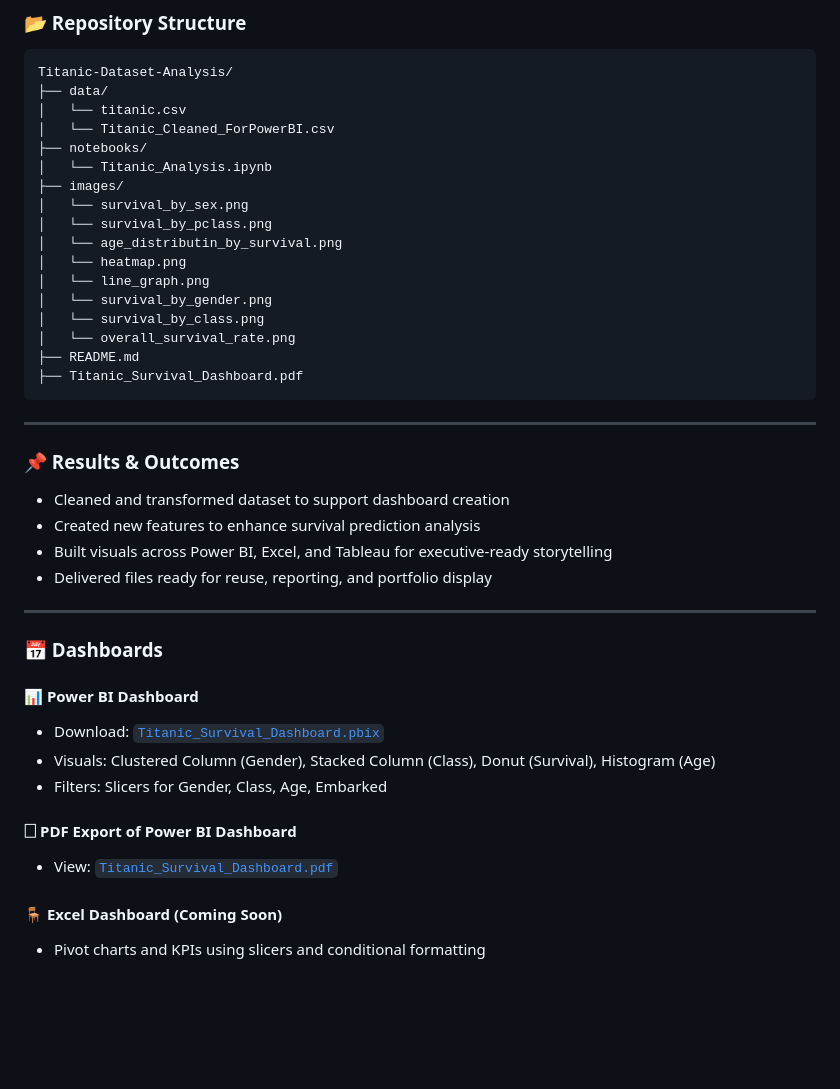
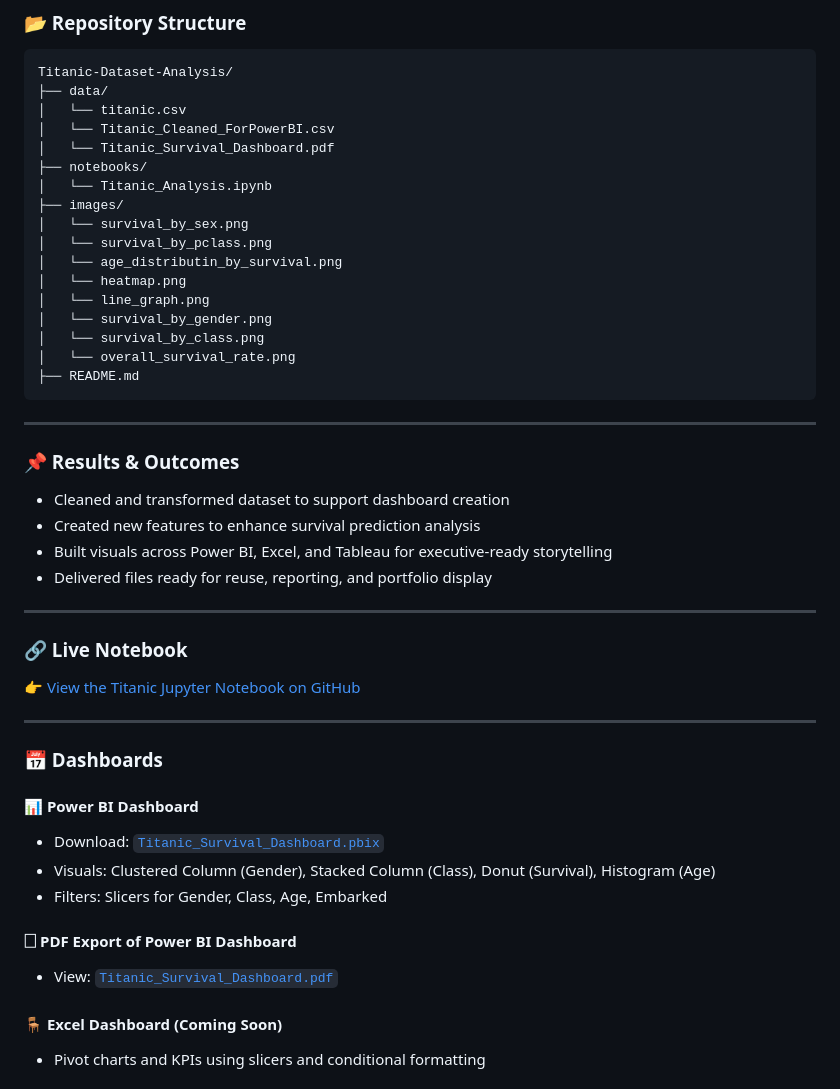
Before and after one commit to YSayaovong/Titanic-Dataset-Analysis, a Markdown page: README.md, the part around one of its changes. GitHub-like rendering; blank space fills up the shorter version.

````diff
--- a/README.md
+++ b/README.md
@@ -58,6 +58,7 @@ Titanic-Dataset-Analysis/
 ├── data/
 │   └── titanic.csv
 │   └── Titanic_Cleaned_ForPowerBI.csv
+│   └── Titanic_Survival_Dashboard.pdf
 ├── notebooks/
 │   └── Titanic_Analysis.ipynb
 ├── images/
@@ -70,7 +71,6 @@ Titanic-Dataset-Analysis/
 │   └── survival_by_class.png
 │   └── overall_survival_rate.png
 ├── README.md
-├── Titanic_Survival_Dashboard.pdf
 ```
 
 ---
@@ -83,6 +83,11 @@ Titanic-Dataset-Analysis/
 
 ---
 
+### 🔗 Live Notebook
+👉 [View the Titanic Jupyter Notebook on GitHub](https://github.com/YSayaovong/Titanic-Dataset-Analysis)
+
+---
+
 ### 📅 Dashboards
 
 #### 📊 Power BI Dashboard
````
Also changed, not shown: other parts of README.md (+2 -2 lines).
